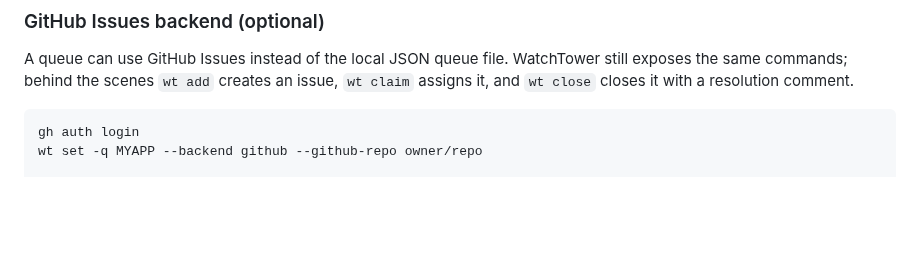
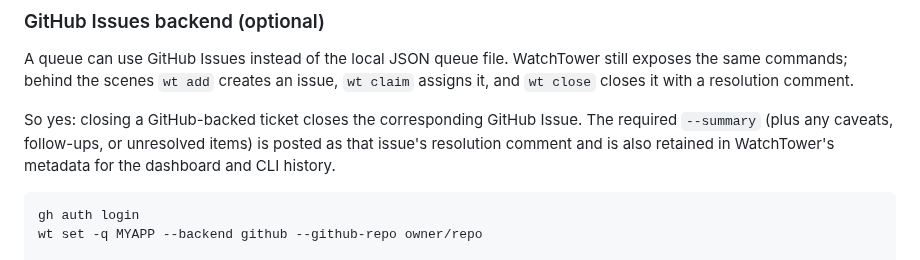
Before and after one commit to amirfish1/watchtower, a Markdown page: README.md, the part around the change. GitHub-like rendering; blank space fills up the shorter version.

Commit message:
clarify GitHub queue close behavior

````diff
--- a/README.md
+++ b/README.md
@@ -195,6 +195,11 @@ delivered to a running codex worker.
 A queue can use GitHub Issues instead of the local JSON queue file. WatchTower
 still exposes the same commands; behind the scenes `wt add` creates an issue,
 `wt claim` assigns it, and `wt close` closes it with a resolution comment.
+
+So yes: closing a GitHub-backed ticket closes the corresponding GitHub Issue.
+The required `--summary` (plus any caveats, follow-ups, or unresolved items)
+is posted as that issue's resolution comment and is also retained in
+WatchTower's metadata for the dashboard and CLI history.
 
 ```bash
 gh auth login
````
